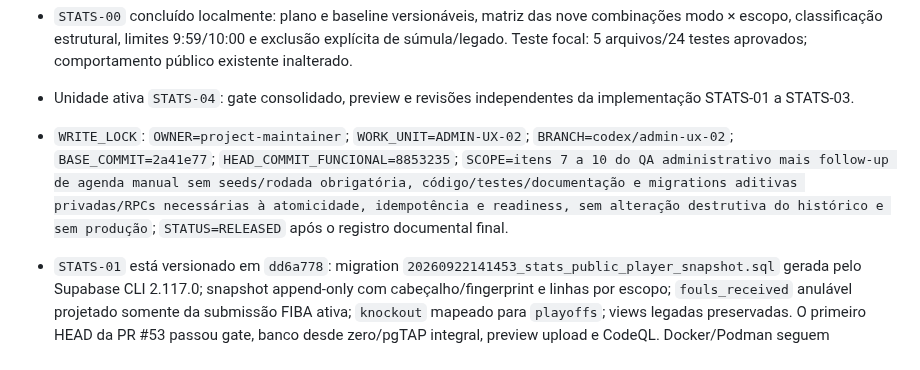
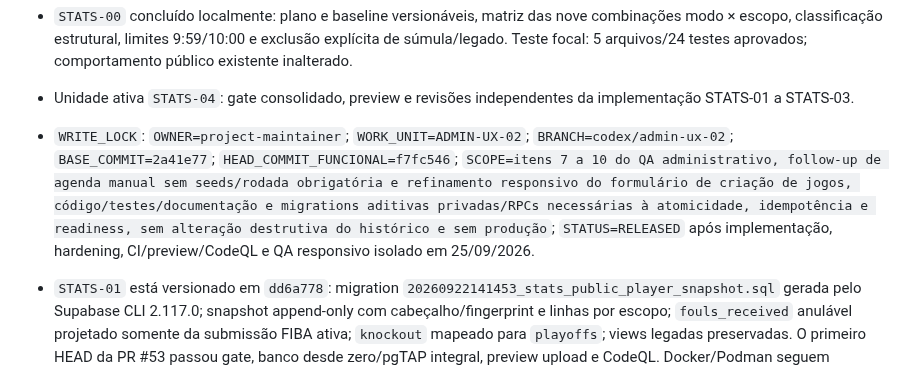
Before and after one commit to renato-lucindo/base-do-basquete, a Markdown page: HANDOFF.md, the part around one of its changes. Rendered like a GitHub page.

Commit message:
docs: record schedule responsive follow-up

```diff
--- a/HANDOFF.md
+++ b/HANDOFF.md
@@ -45,7 +46,7 @@ Construir do zero e publicar a **Base do Basquete**, aplicação web de dados e
 - Status geral: `STATS_04_DOING`; a unidade de governança `AGENT-CONFIG-01` foi isolada na PR #52 e aguarda integração, sem fazer parte desta branch. Aplicação de produção continua na release estável `v1.2.0`; Supabase compartilhado recebeu a migration estatística autorizada descrita acima.
 - `STATS-00` concluído localmente: plano e baseline versionáveis, matriz das nove combinações modo × escopo, classificação estrutural, limites 9:59/10:00 e exclusão explícita de súmula/legado. Teste focal: 5 arquivos/24 testes aprovados; comportamento público existente inalterado.
 - Unidade ativa `STATS-04`: gate consolidado, preview e revisões independentes da implementação STATS-01 a STATS-03.
-- `WRITE_LOCK`: `OWNER=project-maintainer`; `WORK_UNIT=ADMIN-UX-02`; `BRANCH=codex/admin-ux-02`; `BASE_COMMIT=2a41e77`; `HEAD_COMMIT_FUNCIONAL=8853235`; `SCOPE=itens 7 a 10 do QA administrativo mais follow-up de agenda manual sem seeds/rodada obrigatória, código/testes/documentação e migrations aditivas privadas/RPCs necessárias à atomicidade, idempotência e readiness, sem alteração destrutiva do histórico e sem produção`; `STATUS=RELEASED` após o registro documental final.
+- `WRITE_LOCK`: `OWNER=project-maintainer`; `WORK_UNIT=ADMIN-UX-02`; `BRANCH=codex/admin-ux-02`; `BASE_COMMIT=2a41e77`; `HEAD_COMMIT_FUNCIONAL=f7fc546`; `SCOPE=itens 7 a 10 do QA administrativo, follow-up de agenda manual sem seeds/rodada obrigatória e refinamento responsivo do formulário de criação de jogos, código/testes/documentação e migrations aditivas privadas/RPCs necessárias à atomicidade, idempotência e readiness, sem alteração destrutiva do histórico e sem produção`; `STATUS=RELEASED` após implementação, hardening, CI/preview/CodeQL e QA responsivo isolado em 25/09/2026.
 - `STATS-01` está versionado em `dd6a778`: migration `20260922141453_stats_public_player_snapshot.sql` gerada pelo Supabase CLI 2.117.0; snapshot append-only com cabeçalho/fingerprint e linhas por escopo; `fouls_received` anulável projetado somente da submissão FIBA ativa; `knockout` mapeado para `playoffs`; views legadas preservadas. O primeiro HEAD da PR #53 passou gate, banco desde zero/pgTAP integral, preview upload e CodeQL. Docker/Podman seguem indisponíveis no host e o Supabase compartilhado permanece intocado.
 - `STATS-02` e `STATS-03` estão implementados: DTO exclusivo, parser allowlisted, cálculo versionado, filtros/ordenação/líderes/comparação/paginação server-side e novo explorador responsivo/acessível. A primeira prévia revelou ausência de fallback quando o schema ainda não estava aplicado; a correção limita o fallback a `PGRST205`/`42P01` e mantém demais erros bloqueantes. Gate local pós-correção: 49 arquivos/342 testes, typecheck, build, cinco runbooks e scan de 622 arquivos aprovados; 151 avisos históricos de lint, zero erro.
 - HEAD histórico `8e2fa01`: `gate`, banco desde zero/pgTAP integral, preview upload/smokes e CodeQL aprovados. Preview do fallback legado aprovado sem overflow global em 320/390/768/1440 e com tabela horizontal focalizável; a pendência de QA visual real daquela etapa foi resolvida após a migration autorizada e a publicação 11.
```
Also changed, not shown: other parts of HANDOFF.md (+1 -0 lines).
